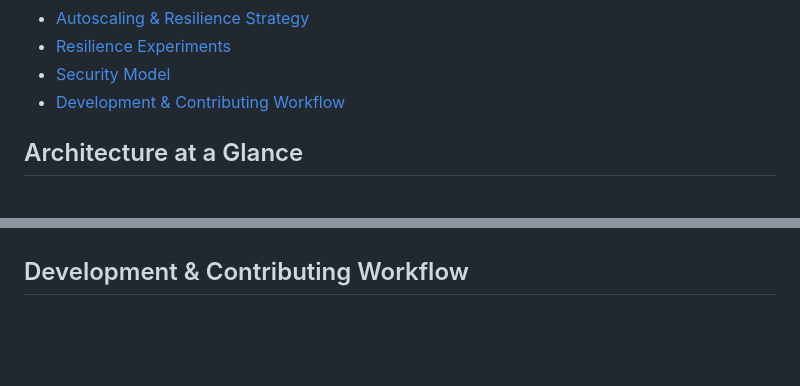
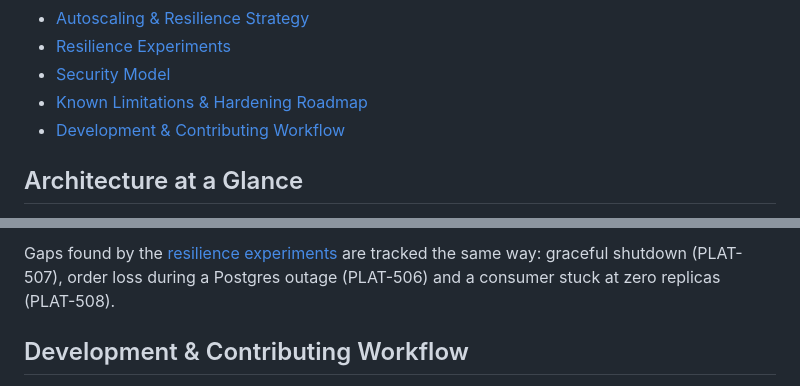
Before and after one commit to SaharBe/crypto-wallet-service, a Markdown page: README.md, 2 parts joined by grey strips. Rendered like a GitHub page; blank space fills up the shorter version.

```diff
--- a/README.md
+++ b/README.md
@@ -51,6 +51,7 @@ everything around it.
 - [Autoscaling & Resilience Strategy](#autoscaling--resilience-strategy)
 - [Resilience Experiments](#resilience-experiments)
 - [Security Model](#security-model)
+- [Known Limitations & Hardening Roadmap](#known-limitations--hardening-roadmap)
 - [Development & Contributing Workflow](#development--contributing-workflow)
 
 ## Architecture at a Glance
@@ -555,3 +574,6 @@ lists them.
+Gaps found by the [resilience experiments](#resilience-experiments) are
+tracked the same way: graceful shutdown (PLAT-507), order loss during a
+Postgres outage (PLAT-506) and a consumer stuck at zero replicas (PLAT-508).
 
 ## Development & Contributing Workflow
 
```
Also changed, not shown: other parts of README.md (+21 -3 lines), architecture.md (+5 -3 lines).
